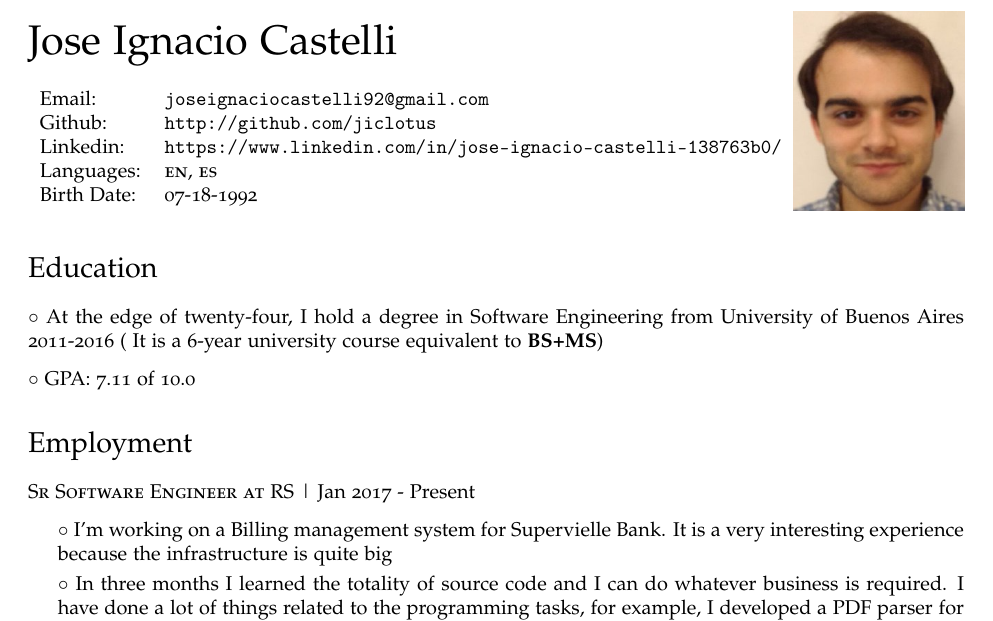
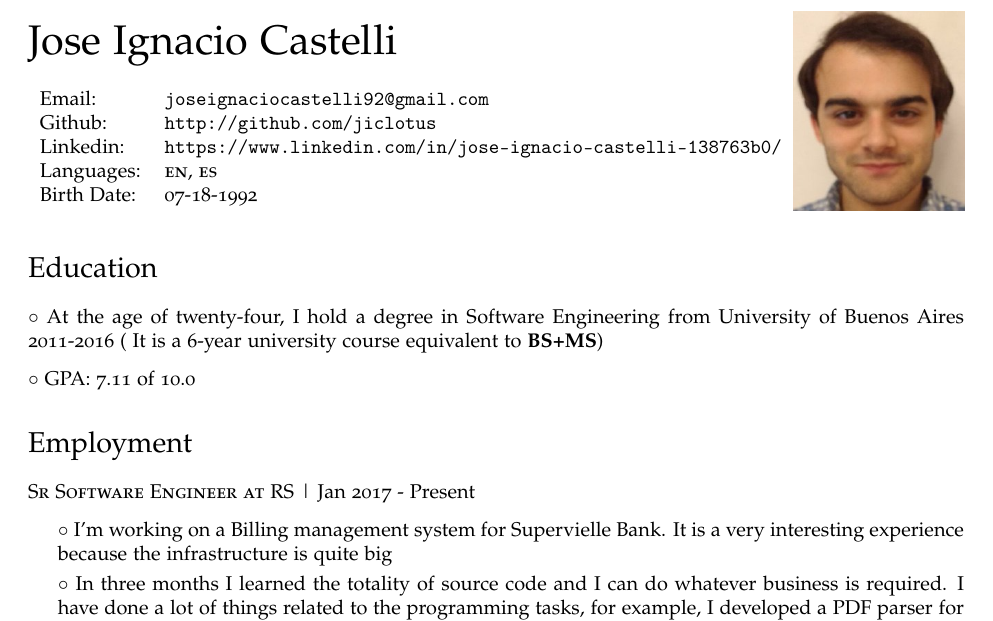
Before and after one commit to JicLotus/CV, a LaTeX CV (cv.tex): part of page 1 of 2, cut so that both start at the same text. Compiled offline with pdfLaTeX.

Commit message:
Update cv.tex
Update

```diff
--- a/cv.tex
+++ b/cv.tex
@@ -95,7 +95,7 @@
 
 \section*{Education}
 \begin{no-indent-itemize}
-  \item\bullet At the edge of twenty-four, I hold a degree in Software Engineering from University of Buenos Aires 2011-2016 ( It is a 6-year university course equivalent to \textbf{BS+MS})
+  \item\bullet At the age of twenty-four, I hold a degree in Software Engineering from University of Buenos Aires 2011-2016 ( It is a 6-year university course equivalent to \textbf{BS+MS})
   \item\bullet GPA: 7.11 of 10.0
 \end{no-indent-itemize}
 
```
